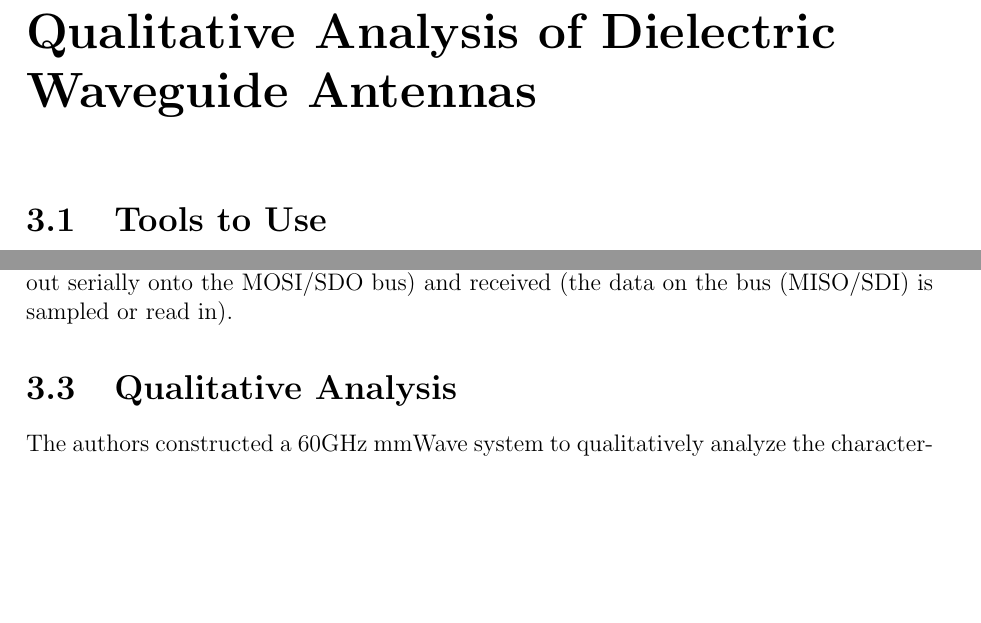
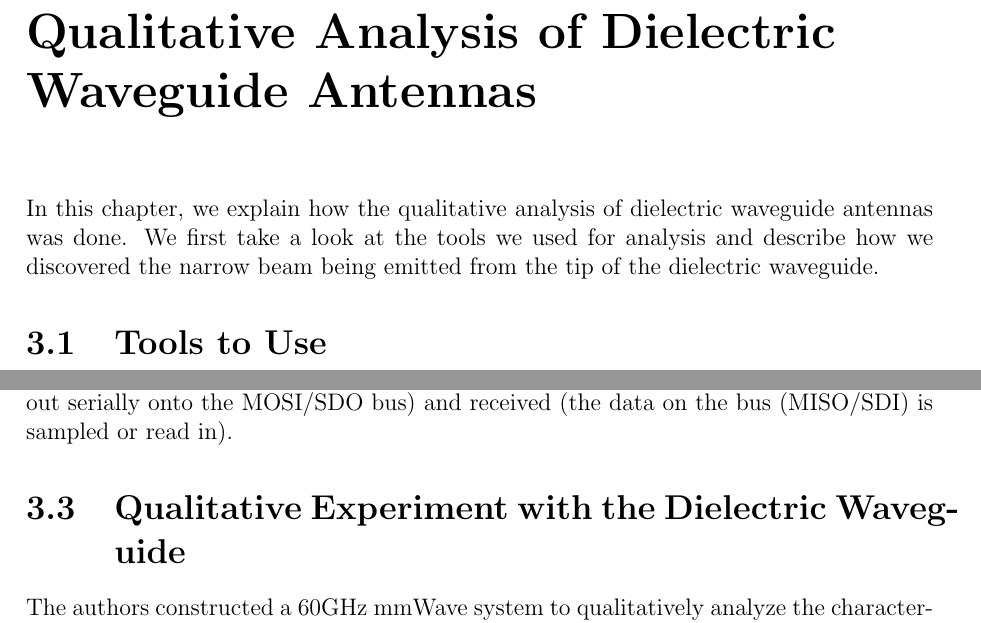
Before and after one commit to greenteabiscuit/lab-papers, a LaTeX thesis (english-ver/english-thesis.tex): two parts of pages 44 and 51 of 70, joined at a grey line, cut so that both start at the same text, the shorter picture padded with empty space. Compiled offline with pdfLaTeX.

Commit message:
add new todo

```diff
--- a/english-ver/english-thesis.tex
+++ b/english-ver/english-thesis.tex
@@ -1850,6 +1850,13 @@ In this section we first reviewed Maxwell's equations.
 
 \chapter{Qualitative Analysis of Dielectric Waveguide Antennas}
 
+In this chapter,
+we explain how the qualitative analysis of
+dielectric waveguide antennas was done.
+We first take a look at the tools we used for analysis and
+describe how we discovered
+the narrow beam being emitted from the tip of the dielectric waveguide.
+
 \section{Tools to Use}
 
 \subsection{Vector network analyzers}
@@ -2194,7 +2201,7 @@ and received (the data on the bus (MISO/SDI) is sampled or read in).
 \end{figure}
 
 
-\section{Qualitative Analysis}
+\section{Qualitative Experiment with the Dielectric Waveguide}
 
 The authors constructed a 60GHz mmWave system to
 qualitatively analyze the characterstics of the PTFE waveguide.
```
